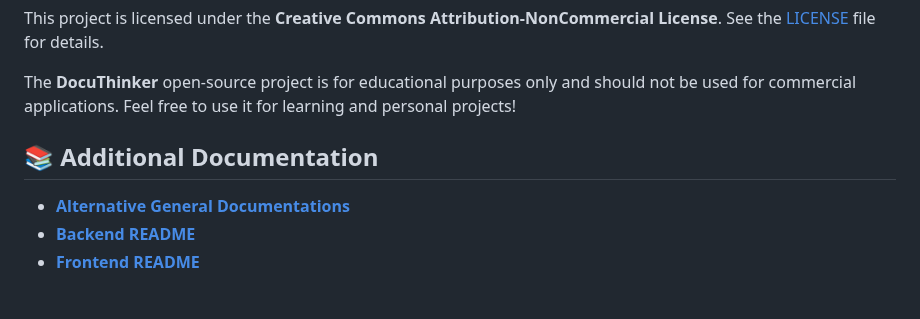
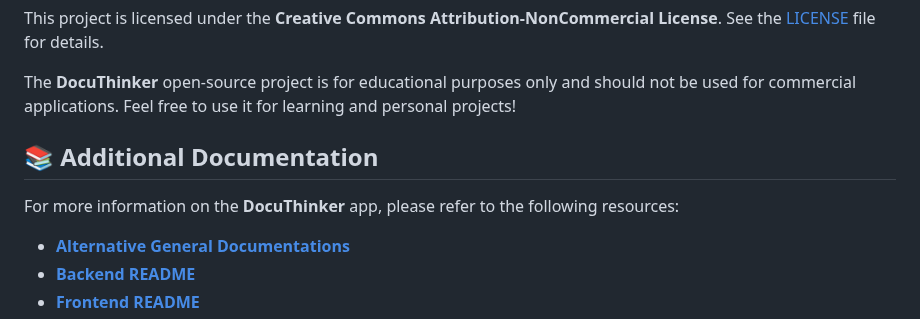
Before and after one commit to hoangsonww/DocuThinker-AI-App, a Markdown page: README.md, the part around the change. Rendered like a GitHub page; blank space fills up the shorter version.

```diff
--- a/README.md
+++ b/README.md
@@ -780,6 +780,8 @@ The **DocuThinker** open-source project is for educational purposes only and sho
 
 <h2 id="alternative-docs">📚 Additional Documentation</h2>
 
+For more information on the **DocuThinker** app, please refer to the following resources:
+
 - **[Alternative General Documentations](https://hoangsonww.github.io/DocuThinker-AI-App/)**
 - **[Backend README](backend/README.md)**
 - **[Frontend README](frontend/README.md)**
```
